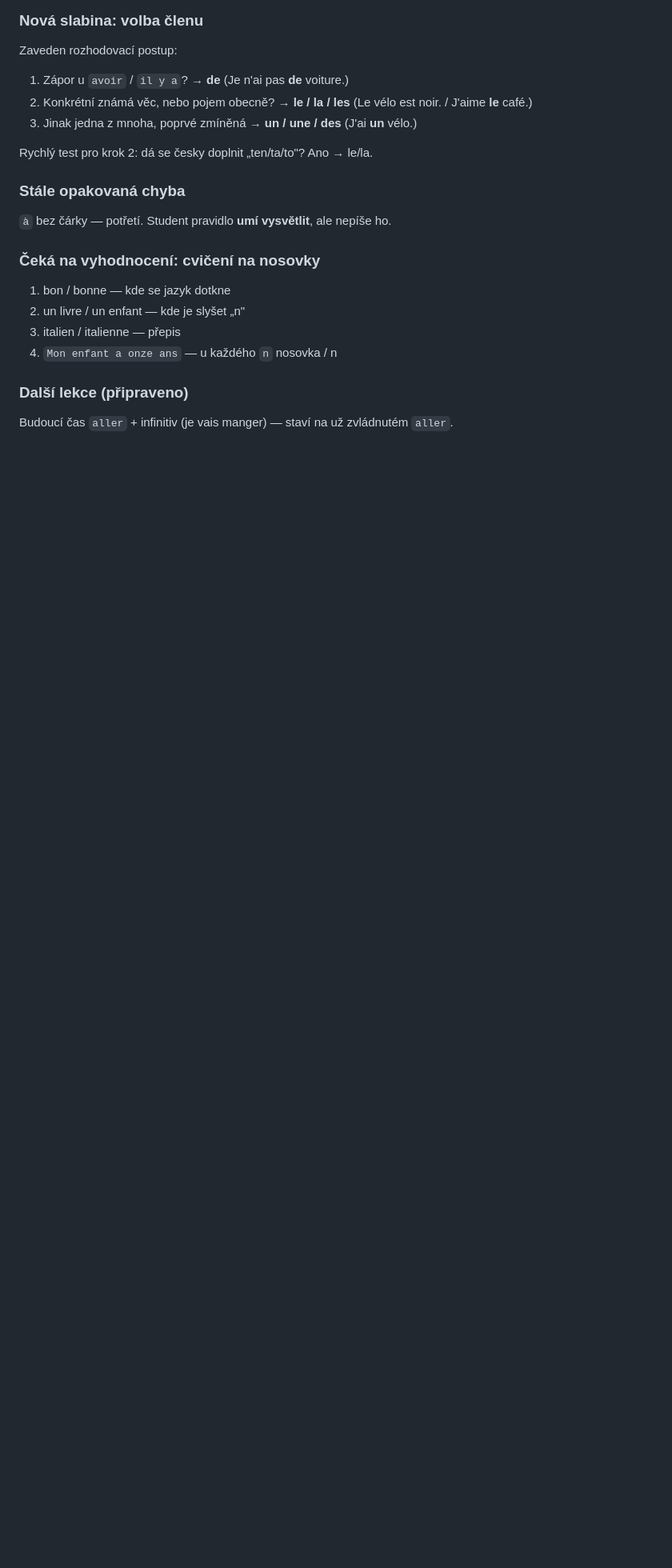
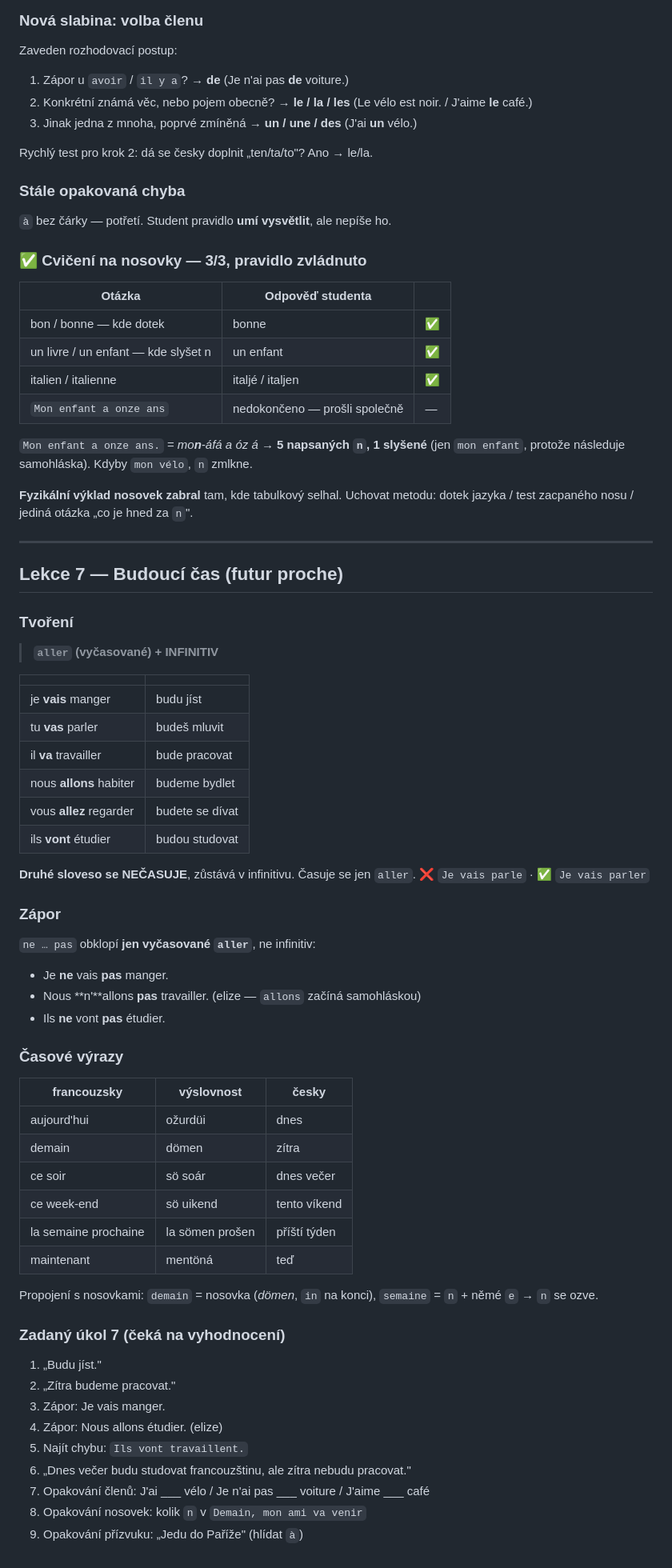
Before and after one commit to MaresITEMSHOPBOT/MaresBotShop, a Markdown page: francouzstina/postup.md, the part around one of its changes. Shown at 80% size. Drawn GitHub-style; blank space fills up the shorter version.

Commit message:
Close French lesson 6 and add lesson 7 (near future)
Nasal vowels now handled correctly (3/3) after the physical reteach, so
record that the method worked and keep it. Lesson 7 covers aller plus
infinitive, its negation, and time expressions, with review items for
articles, nasals and the grave accent.

Co-Authored-By: Claude Opus 5 <noreply@anthropic.com>
Claude-Session: https://claude.ai/code/session_01GjZquvPAKqcejuPjdMpaFc

```diff
--- a/francouzstina/postup.md
+++ b/francouzstina/postup.md
@@ -459,11 +460,65 @@ Rychlý test pro krok 2: dá se česky doplnit „ten/ta/to"? Ano → le/la.
 ### Stále opakovaná chyba
 `à` bez čárky — potřetí. Student pravidlo **umí vysvětlit**, ale nepíše ho.
 
-### Čeká na vyhodnocení: cvičení na nosovky
-1. bon / bonne — kde se jazyk dotkne
-2. un livre / un enfant — kde je slyšet „n"
-3. italien / italienne — přepis
-4. `Mon enfant a onze ans` — u každého `n` nosovka / n
+### ✅ Cvičení na nosovky — 3/3, pravidlo zvládnuto
+| Otázka | Odpověď studenta | |
+|---|---|---|
+| bon / bonne — kde dotek | bonne | ✅ |
+| un livre / un enfant — kde slyšet n | un enfant | ✅ |
+| italien / italienne | italjé / italjen | ✅ |
+| `Mon enfant a onze ans` | nedokončeno — prošli společně | — |
 
-### Další lekce (připraveno)
-Budoucí čas `aller` + infinitiv (je vais manger) — staví na už zvládnutém `aller`.
+`Mon enfant a onze ans.` = *mo**n**-áfá a óz á* → **5 napsaných `n`, 1 slyšené**
+(jen `mon enfant`, protože následuje samohláska). Kdyby `mon vélo`, `n` zmlkne.
+
+**Fyzikální výklad nosovek zabral** tam, kde tabulkový selhal. Uchovat metodu:
+dotek jazyka / test zacpaného nosu / jediná otázka „co je hned za `n`".
+
+---
+
+## Lekce 7 — Budoucí čas (futur proche)
+
+### Tvoření
+> **`aller` (vyčasované) + INFINITIV**
+
+| | |
+|---|---|
+| je **vais** manger | budu jíst |
+| tu **vas** parler | budeš mluvit |
+| il **va** travailler | bude pracovat |
+| nous **allons** habiter | budeme bydlet |
+| vous **allez** regarder | budete se dívat |
+| ils **vont** étudier | budou studovat |
+
+**Druhé sloveso se NEČASUJE**, zůstává v infinitivu. Časuje se jen `aller`.
+❌ `Je vais parle` · ✅ `Je vais parler`
+
+### Zápor
+`ne … pas` obklopí **jen vyčasované `aller`**, ne infinitiv:
+- Je **ne** vais **pas** manger.
+- Nous **n'**allons **pas** travailler. (elize — `allons` začíná samohláskou)
+- Ils **ne** vont **pas** étudier.
+
+### Časové výrazy
+| francouzsky | výslovnost | česky |
+|---|---|---|
+| aujourd'hui | ožurdüi | dnes |
+| demain | dömen | zítra |
+| ce soir | sö soár | dnes večer |
+| ce week-end | sö uikend | tento víkend |
+| la semaine prochaine | la sömen prošen | příští týden |
+| maintenant | mentöná | teď |
+
+Propojení s nosovkami: `demain` = nosovka (*dömen*, `in` na konci),
+`semaine` = `n` + němé `e` → `n` se ozve.
+
+### Zadaný úkol 7 (čeká na vyhodnocení)
+1. „Budu jíst."
+2. „Zítra budeme pracovat."
+3. Zápor: Je vais manger.
+4. Zápor: Nous allons étudier. (elize)
+5. Najít chybu: `Ils vont travaillent.`
+6. „Dnes večer budu studovat francouzštinu, ale zítra nebudu pracovat."
+7. Opakování členů: J'ai ___ vélo / Je n'ai pas ___ voiture / J'aime ___ café
+8. Opakování nosovek: kolik `n` v `Demain, mon ami va venir`
+9. Opakování přízvuku: „Jedu do Paříže" (hlídat `à`)
```
Also changed, not shown: other parts of francouzstina/postup.md (+2 -1 lines).
